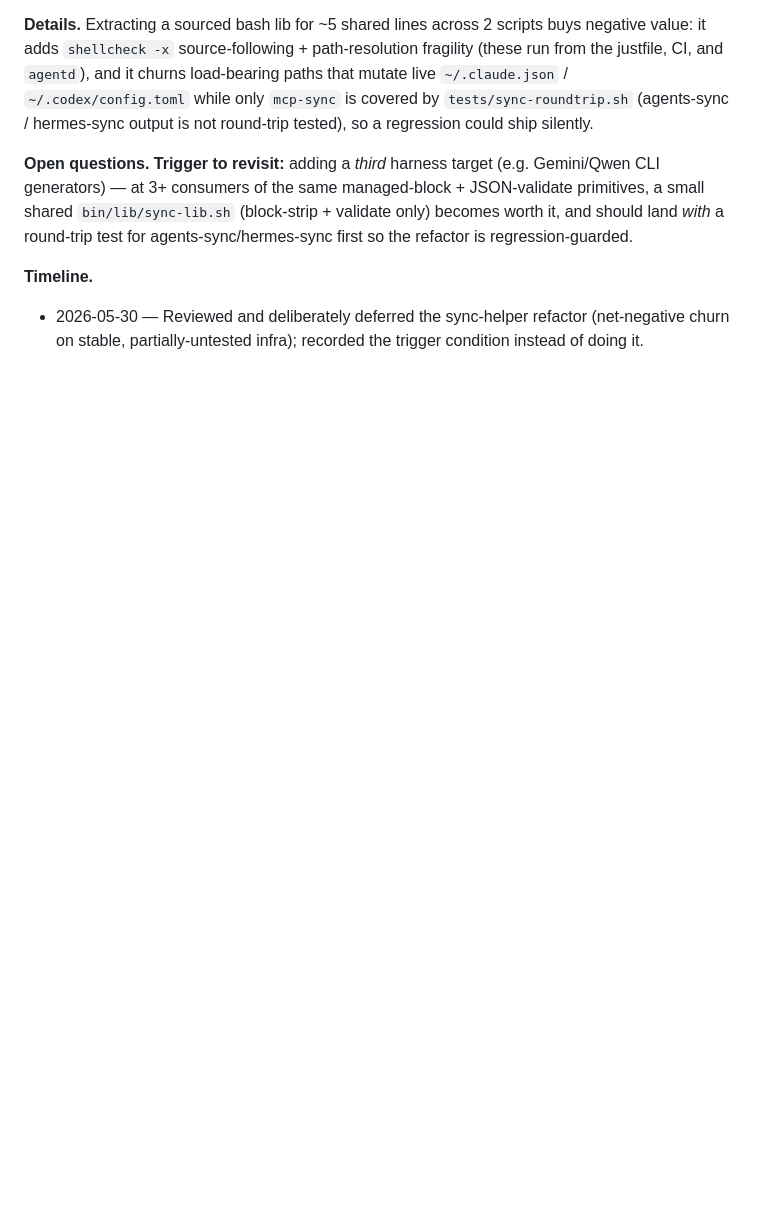
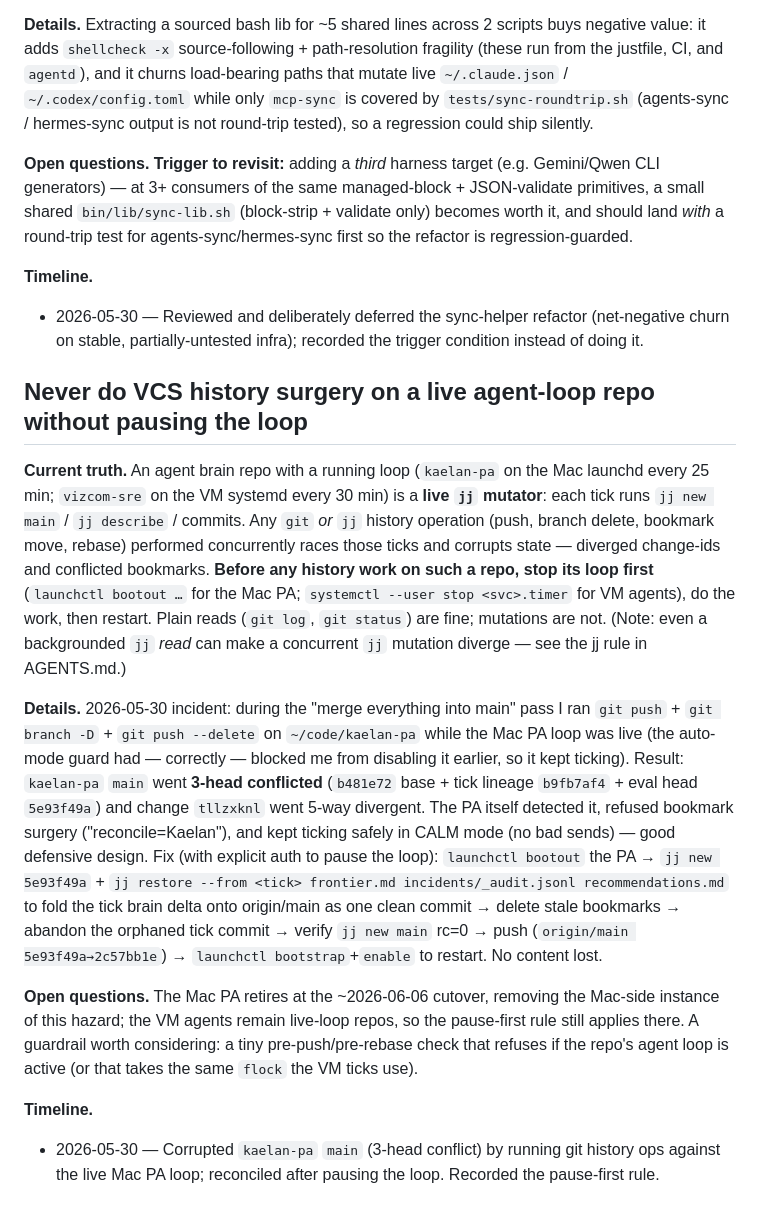
Before and after one commit to KaelanRichards/agents, a Markdown page: assistant/memory/decisions.md, the part around the change. Drawn GitHub-style; blank space fills up the shorter version.

Commit message:
memory(decisions): log the live-loop VCS-surgery incident + pause-first rule

```diff
--- a/assistant/memory/decisions.md
+++ b/assistant/memory/decisions.md
@@ -111,3 +111,35 @@ round-trip test for agents-sync/hermes-sync first so the refactor is regression-
 **Timeline.**
 - 2026-05-30 — Reviewed and deliberately deferred the sync-helper refactor (net-negative churn on
   stable, partially-untested infra); recorded the trigger condition instead of doing it.
+
+## Never do VCS history surgery on a live agent-loop repo without pausing the loop
+
+**Current truth.** An agent brain repo with a running loop (`kaelan-pa` on the Mac launchd every
+25 min; `vizcom-sre` on the VM systemd every 30 min) is a **live `jj` mutator**: each tick runs
+`jj new main` / `jj describe` / commits. Any `git` *or* `jj` history operation (push, branch delete,
+bookmark move, rebase) performed concurrently races those ticks and corrupts state — diverged
+change-ids and conflicted bookmarks. **Before any history work on such a repo, stop its loop first**
+(`launchctl bootout …` for the Mac PA; `systemctl --user stop <svc>.timer` for VM agents), do the
+work, then restart. Plain reads (`git log`, `git status`) are fine; mutations are not. (Note: even a
+backgrounded `jj` *read* can make a concurrent `jj` mutation diverge — see the jj rule in AGENTS.md.)
+
+**Details.** 2026-05-30 incident: during the "merge everything into main" pass I ran `git push` +
+`git branch -D` + `git push --delete` on `~/code/kaelan-pa` while the Mac PA loop was live (the
+auto-mode guard had — correctly — blocked me from disabling it earlier, so it kept ticking). Result:
+`kaelan-pa` `main` went **3-head conflicted** (`b481e72` base + tick lineage `b9fb7af4` + eval head
+`5e93f49a`) and change `tllzxknl` went 5-way divergent. The PA itself detected it, refused bookmark
+surgery ("reconcile=Kaelan"), and kept ticking safely in CALM mode (no bad sends) — good defensive
+design. Fix (with explicit auth to pause the loop): `launchctl bootout` the PA → `jj new 5e93f49a` +
+`jj restore --from <tick> frontier.md incidents/_audit.jsonl recommendations.md` to fold the tick
+brain delta onto origin/main as one clean commit → delete stale bookmarks → abandon the orphaned
+tick commit → verify `jj new main` rc=0 → push (`origin/main 5e93f49a→2c57bb1e`) → `launchctl
+bootstrap`+`enable` to restart. No content lost.
+
+**Open questions.** The Mac PA retires at the ~2026-06-06 cutover, removing the Mac-side instance of
+this hazard; the VM agents remain live-loop repos, so the pause-first rule still applies there. A
+guardrail worth considering: a tiny pre-push/pre-rebase check that refuses if the repo's agent loop
+is active (or that takes the same `flock` the VM ticks use).
+
+**Timeline.**
+- 2026-05-30 — Corrupted `kaelan-pa` `main` (3-head conflict) by running git history ops against the
+  live Mac PA loop; reconciled after pausing the loop. Recorded the pause-first rule.
```
